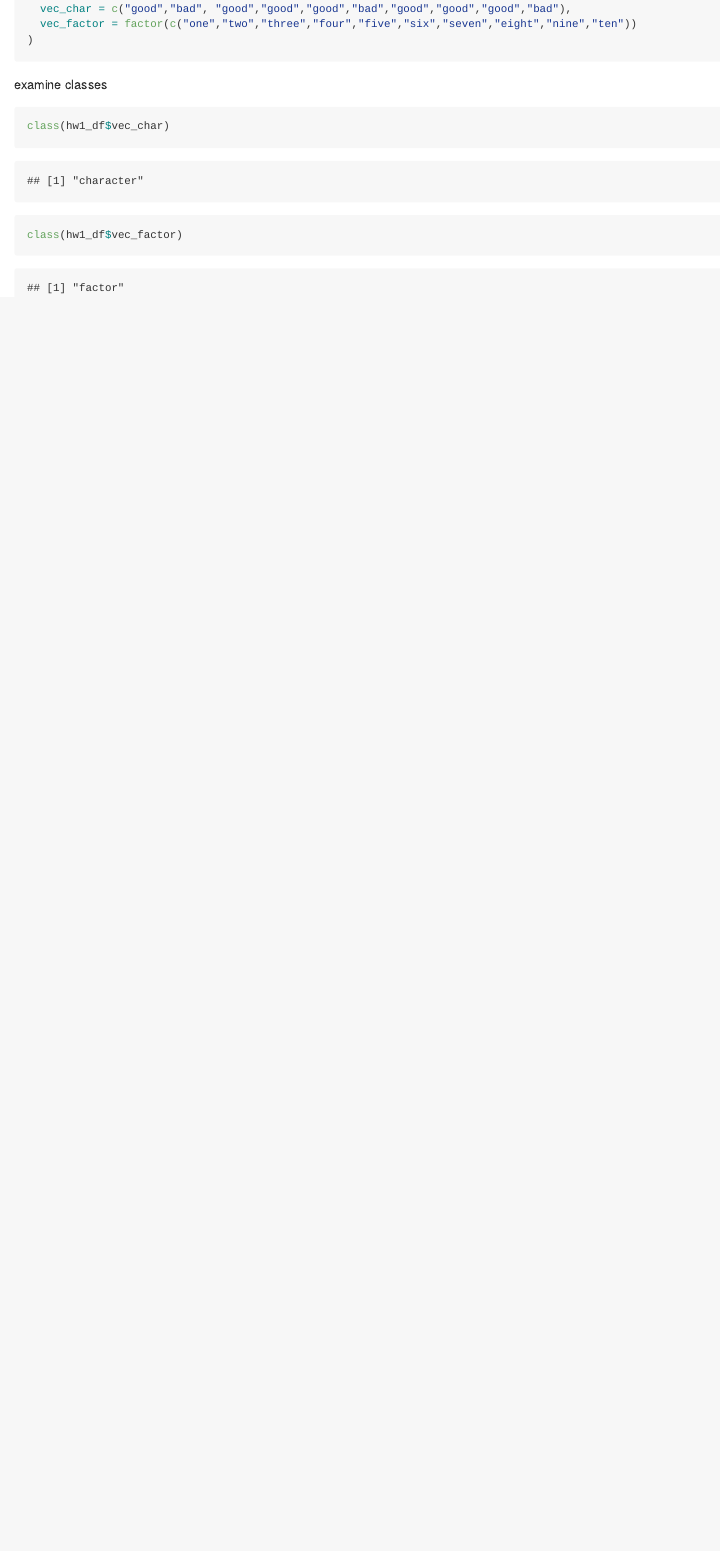
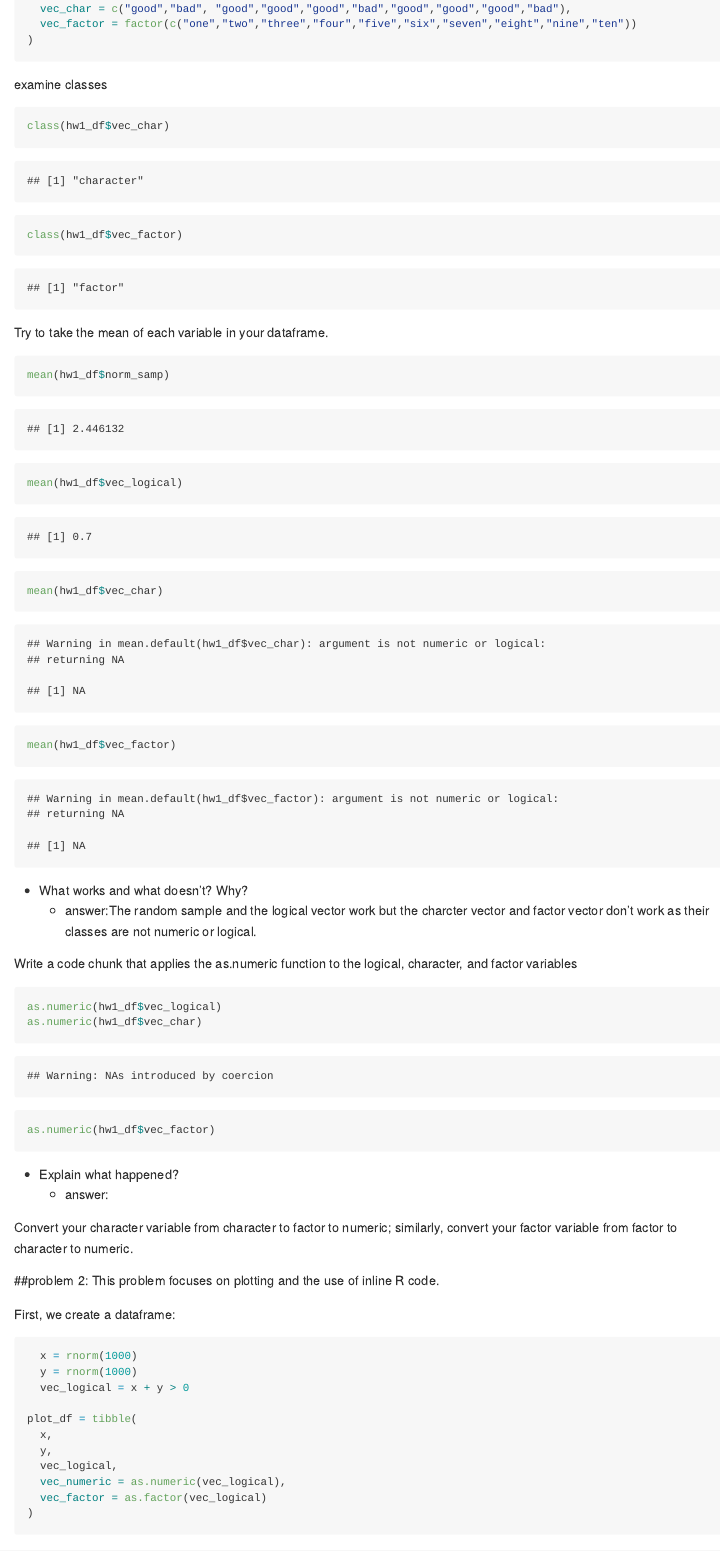
Before and after one commit to yw3095/p8105_hw1_yw3095, an R Markdown document (p8105_hw1_yw3095.Rmd): the page in a window 1100 px wide, from 320 px down. Rendered offline with R 4.5, knitr and Pandoc, with nearby package versions.

Commit message:
finish the problem 2

````diff
--- a/p8105_hw1_yw3095.Rmd
+++ b/p8105_hw1_yw3095.Rmd
@@ -28,3 +29,41 @@ examine classes
 class(hw1_df$vec_char)
 class(hw1_df$vec_factor)
 ```
+Try to take the mean of each variable in your dataframe.
+```{r}
+mean(hw1_df$norm_samp)
+mean(hw1_df$vec_logical)
+mean(hw1_df$vec_char)
+mean(hw1_df$vec_factor)
+```
+
+*   What works and what doesn’t? Why?
+    *   answer:The random sample and the logical vector work but the charcter vector and factor vector don't work as their classes are not numeric or logical.
+
+Write a code chunk that applies the as.numeric function to the logical, character, and factor variables
+```{r convert, results= 'hide'}
+as.numeric(hw1_df$vec_logical)
+as.numeric(hw1_df$vec_char)
+as.numeric(hw1_df$vec_factor)
+```
+
+*   Explain what happened?
+    *   answer:
+
+Convert your character variable from character to factor to numeric; similarly, convert your factor variable from factor to character to numeric.
+
+##problem 2:
+This problem focuses on plotting and the use of inline R code.
+
+First, we create a dataframe:
+```{r}
+  x = rnorm(1000)
+  y = rnorm(1000)
+  vec_logical = x + y > 0
+
+plot_df = tibble(
+  x,
+  y,
+  vec_logical,
+  vec_numeric = as.numeric(vec_logical),
+  vec_factor = as.factor(vec_logical)
````
Also changed, not shown: p8105_hw1_yw3095.md, scatter_plot.pdf (added), p8105_hw1_yw3095.Rmd (27 more changed lines), 4 other files.
